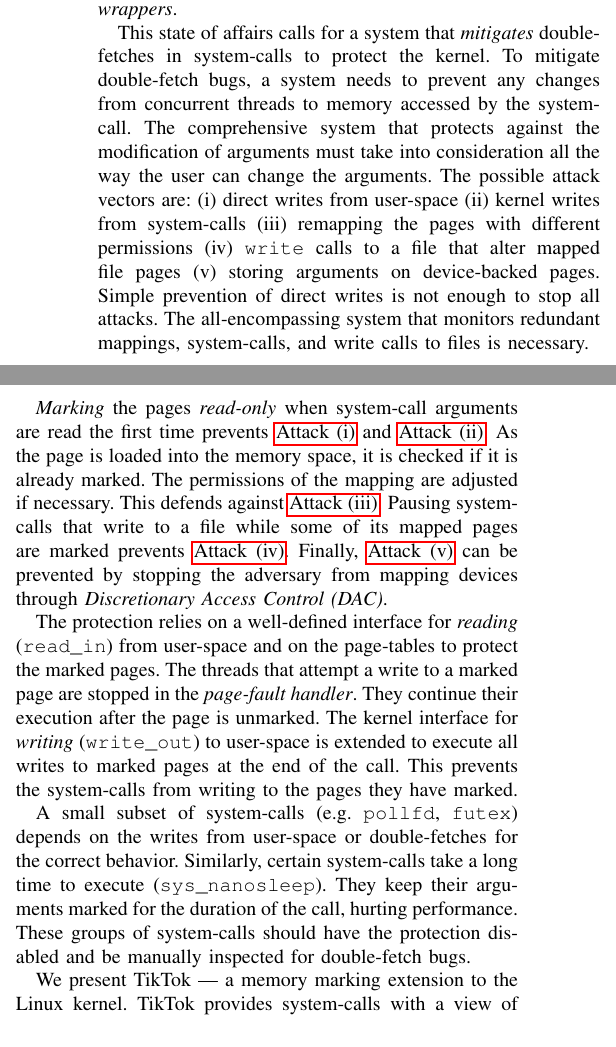
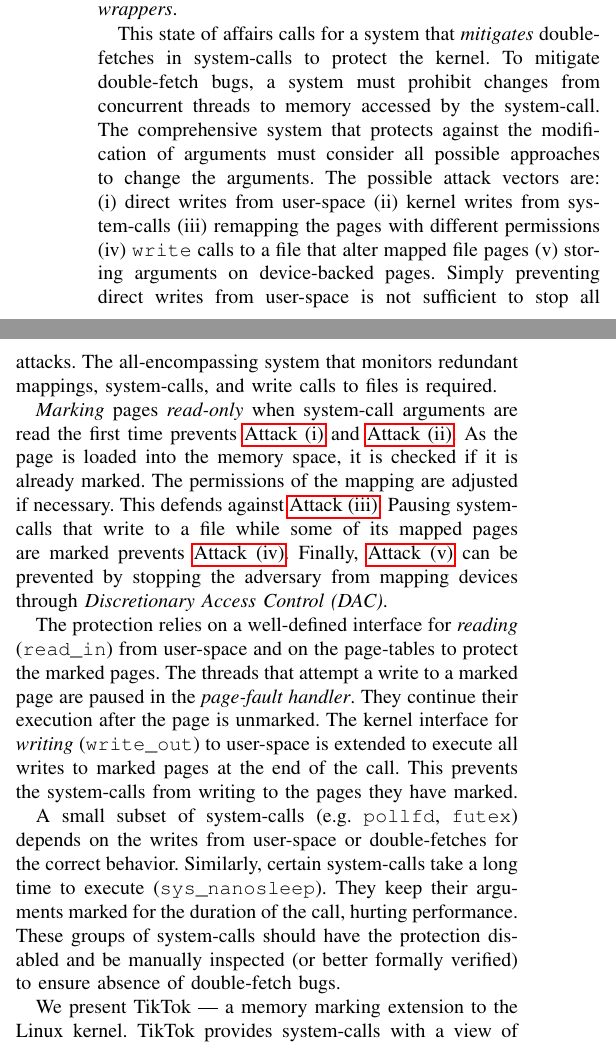
Before and after one commit to atrib/midas-paper, a LaTeX paper (TikTok.tex): two parts of the columns of page 1 of 12, joined at a grey line, cut so that both start at the same text. Compiled offline with pdfLaTeX; a missing font is replaced by an installed copy or a similar font; a LaTeX package or settings file that is missing is left out.

Commit message:
Pass up to beginning of design

```diff
--- a/TikTok.tex
+++ b/TikTok.tex
@@ -119,10 +120,10 @@ as a reason for the insecurity of \emph{system-call wrappers}.
 % Enumerate the attack vectors
 This state of affairs calls for a system that \emph{mitigates} double-fetches in
 system-calls to protect the kernel.
-To mitigate double-fetch bugs, a system needs to prevent any changes from
+To mitigate double-fetch bugs, a system must prohibit changes from
 concurrent threads to memory accessed by the system-call.
 The comprehensive system that protects against the modification of arguments
-must take into consideration all the way the user can change the arguments.
+must consider all possible approaches to change the arguments.
 The possible attack vectors are:
 \begin{enumerate*}[label=(\roman*)]
 \item \label{attk:direct} direct writes from user-space
@@ -131,12 +132,12 @@ The possible attack vectors are:
 \item \label{attk:writebuffers}\texttt{write} calls to a file that alter mapped file pages
 \item \label{attk:devicefiles} storing arguments on device-backed pages
 \end{enumerate*}.
-Simple prevention of direct writes is not enough to stop all attacks. The
+Simply preventing direct writes from user-space is not sufficient to stop all attacks. The
 all-encompassing system that monitors redundant mappings, system-calls, and write
-calls to files is necessary.
+calls to files is required.
 
 % Explain how we protect against the attacks briefly
-\emph{Marking} the pages \emph{read-only} when system-call arguments are read
+\emph{Marking} pages \emph{read-only} when system-call arguments are read
 the first time prevents \autoref{attk:direct} and \autoref{attk:systemcall}. As
 the page is loaded into the memory space, it is checked if it is already marked.
 The permissions of the mapping are adjusted if necessary. This defends against
@@ -148,7 +149,7 @@ mapping devices through \emph{Discretionary Access Control (DAC)}.
 % A really high level overview of how the system works
 The protection relies on a well-defined interface for \emph{reading} (\texttt{read\_in})
 from user-space and on the page-tables to protect the marked pages. The
-threads that attempt a write to a marked page are stopped in the
+threads that attempt a write to a marked page are paused in the
 \emph{page-fault handler}. They continue their execution after the page is
 unmarked. The kernel interface for \emph{writing} (\texttt{write\_out}) to
 user-space is extended to execute all writes to marked pages at the end of the
@@ -160,7 +161,8 @@ the writes from user-space or double-fetches for the correct behavior.
 Similarly, certain system-calls take a long time to execute
 (\texttt{sys\_nanosleep}). They keep their arguments marked for the duration of
 the call, hurting performance. These groups of system-calls should have the
-protection disabled and be manually inspected for double-fetch bugs.
+protection disabled and be manually inspected (or better formally verified) to
+ensure absence of double-fetch bugs.
 
 
 % Introduce TikTok
```
Also changed, not shown: TikTok.tex (4 more changed lines).
